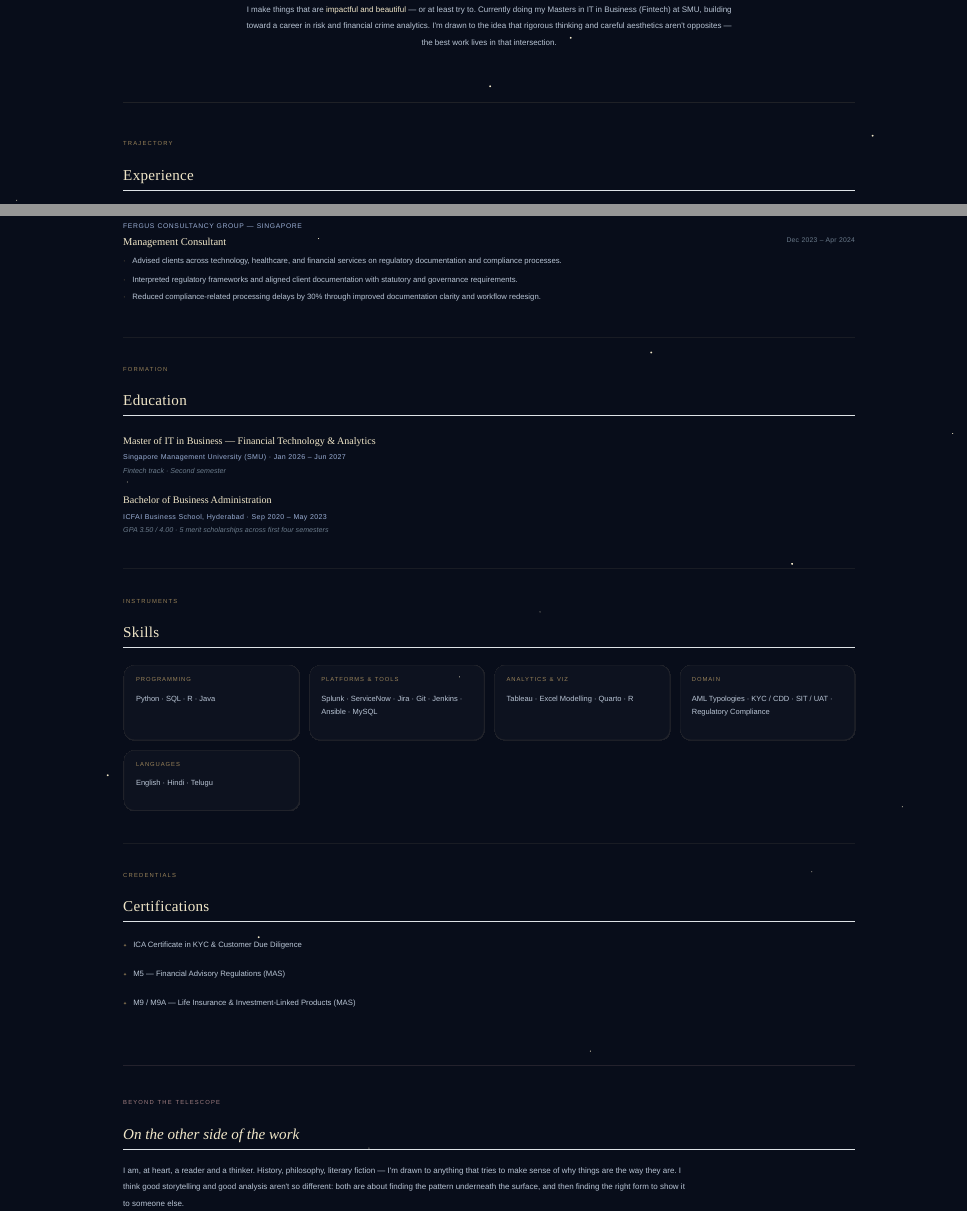
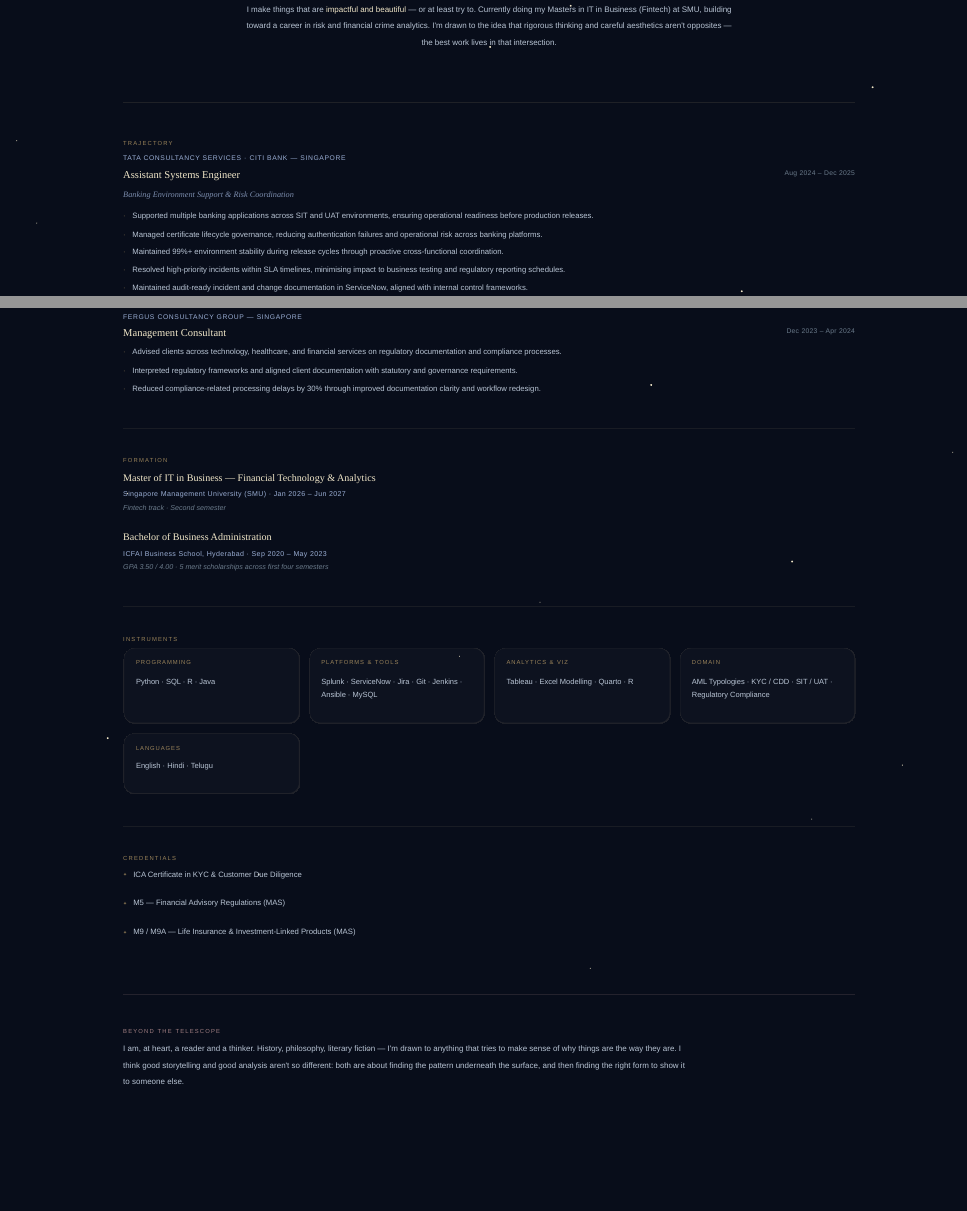
Before and after one commit to rooparrk/roo-s-thoughtcloud, a Quarto document (about.qmd): the page in a window 1100 px wide, from 170 px down, and a second part further down, joined at a grey line. Rendered offline with R 4.5, knitr and Pandoc in place of Quarto, with nearby package versions.

Commit message:
removed some headers in the about page

```diff
--- a/about.qmd
+++ b/about.qmd
@@ -52,7 +52,6 @@
   <!-- Experience -->
   <div class="obs-section">
     <p class="obs-section-label">Trajectory</p>
-    <h2 class="obs-section-title">Experience</h2>
 
     <div class="obs-entry">
       <p class="obs-entry-org">Tata Consultancy Services · Citi Bank — Singapore</p>
@@ -89,7 +88,6 @@
   <!-- Education -->
   <div class="obs-section">
     <p class="obs-section-label">Formation</p>
-    <h2 class="obs-section-title">Education</h2>
 
     <div class="obs-edu-entry">
       <p class="obs-edu-degree">Master of IT in Business — Financial Technology & Analytics</p>
@@ -109,7 +107,6 @@
   <!-- Skills -->
   <div class="obs-section">
     <p class="obs-section-label">Instruments</p>
-    <h2 class="obs-section-title">Skills</h2>
     <div class="obs-skills-grid">
       <div class="obs-skill-group">
         <p class="obs-skill-group-label">Programming</p>
@@ -139,7 +136,6 @@
   <!-- Certifications -->
   <div class="obs-section">
     <p class="obs-section-label">Credentials</p>
-    <h2 class="obs-section-title">Certifications</h2>
     <div class="obs-cert-list">
       <p class="obs-cert-item">ICA Certificate in KYC & Customer Due Diligence</p>
       <p class="obs-cert-item">M5 — Financial Advisory Regulations (MAS)</p>
@@ -150,7 +146,6 @@
   <!-- Personal -->
   <div class="obs-personal">
     <p class="obs-personal-eyebrow">Beyond the telescope</p>
-    <h2 class="obs-personal-title">On the other side of the work</h2>
     <p class="obs-personal-text">
       I am, at heart, a reader and a thinker. History, philosophy, literary fiction —
       I'm drawn to anything that tries to make sense of why things are the way they are.
```
